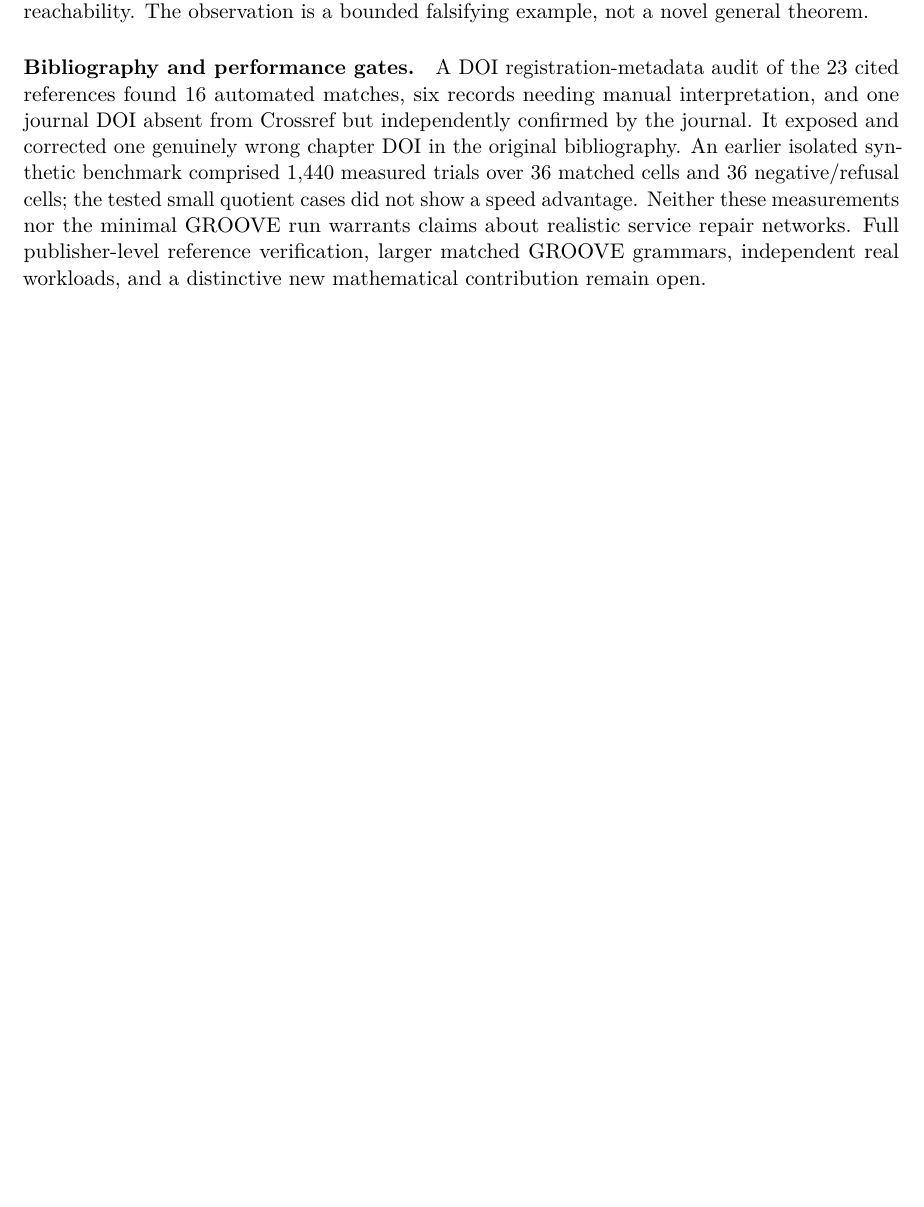
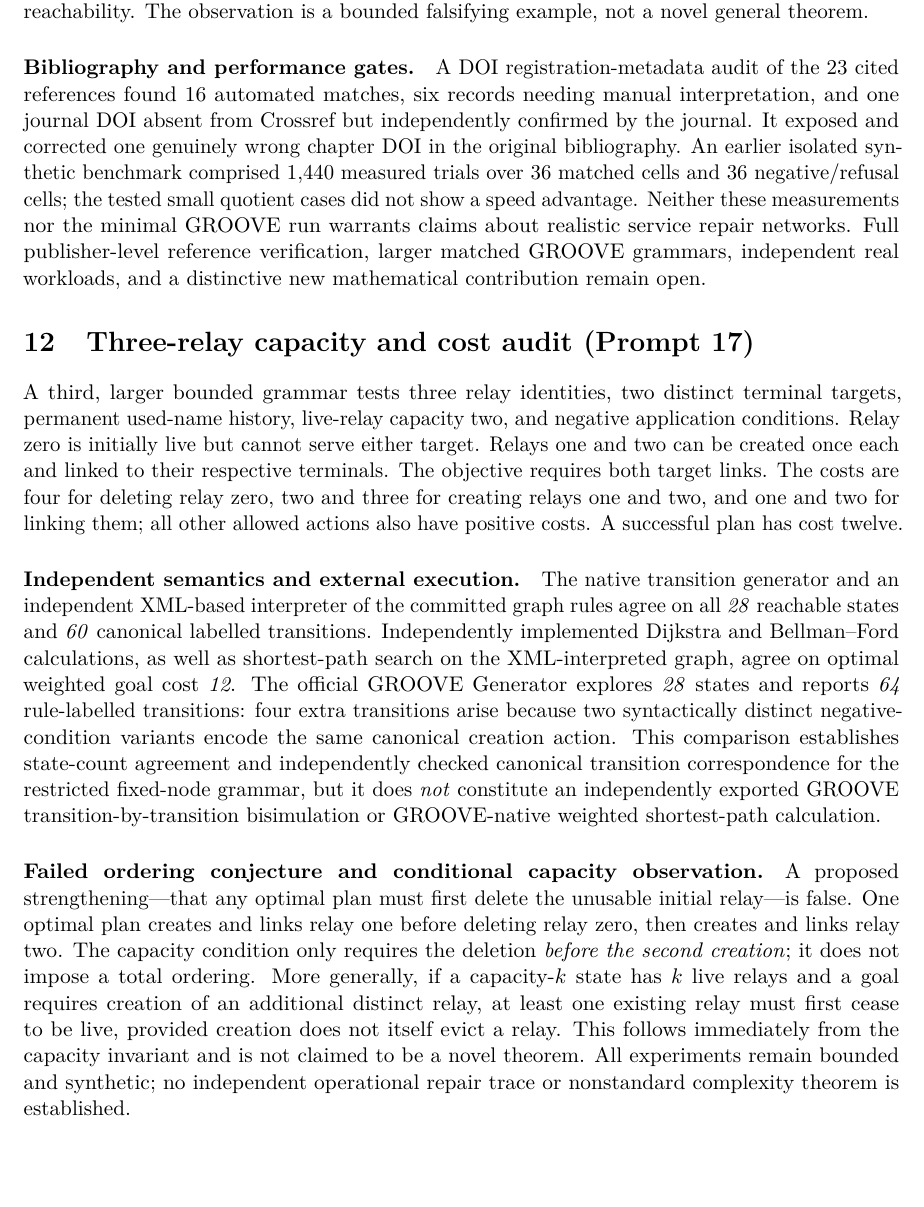
Before and after one commit to Arithmetic-Power-Geometry/The-Geometry-of-Natality, a LaTeX paper (paper/gon_prompt15_authoritative.tex): part of page 13 of 15 before the commit and part of page 13 of 16 after it, cut so that both start at the same text, the shorter picture padded with empty space. Compiled offline with pdfLaTeX.

Commit message:
Prompt 17: integrate verified 28-state GROOVE comparison, weighted cost 12 and falsified action-order conjecture

```diff
--- a/paper/gon_prompt15_authoritative.tex
+++ b/paper/gon_prompt15_authoritative.tex
@@ -369,6 +369,17 @@ Consider two relay names, initially with name zero live and permanently used, an
 \paragraph{Bibliography and performance gates.}
 A DOI registration-metadata audit of the 23 cited references found 16 automated matches, six records needing manual interpretation, and one journal DOI absent from Crossref but independently confirmed by the journal. It exposed and corrected one genuinely wrong chapter DOI in the original bibliography. An earlier isolated synthetic benchmark comprised 1,440 measured trials over 36 matched cells and 36 negative/refusal cells; the tested small quotient cases did not show a speed advantage. Neither these measurements nor the minimal GROOVE run warrants claims about realistic service repair networks. Full publisher-level reference verification, larger matched GROOVE grammars, independent real workloads, and a distinctive new mathematical contribution remain open.
 
+
+\section{Three-relay capacity and cost audit (Prompt 17)}
+\label{sec:three-relay}
+A third, larger bounded grammar tests three relay identities, two distinct terminal targets, permanent used-name history, live-relay capacity two, and negative application conditions. Relay zero is initially live but cannot serve either target. Relays one and two can be created once each and linked to their respective terminals. The objective requires both target links. The costs are four for deleting relay zero, two and three for creating relays one and two, and one and two for linking them; all other allowed actions also have positive costs. A successful plan has cost twelve.
+
+\paragraph{Independent semantics and external execution.}
+The native transition generator and an independent XML-based interpreter of the committed graph rules agree on all \emph{28} reachable states and \emph{60} canonical labelled transitions. Independently implemented Dijkstra and Bellman--Ford calculations, as well as shortest-path search on the XML-interpreted graph, agree on optimal weighted goal cost \emph{12}. The official GROOVE Generator explores \emph{28} states and reports \emph{64} rule-labelled transitions: four extra transitions arise because two syntactically distinct negative-condition variants encode the same canonical creation action. This comparison establishes state-count agreement and independently checked canonical transition correspondence for the restricted fixed-node grammar, but it does \emph{not} constitute an independently exported GROOVE transition-by-transition bisimulation or GROOVE-native weighted shortest-path calculation.
+
+\paragraph{Failed ordering conjecture and conditional capacity observation.}
+A proposed strengthening---that any optimal plan must first delete the unusable initial relay---is false. One optimal plan creates and links relay one before deleting relay zero, then creates and links relay two. The capacity condition only requires the deletion \emph{before the second creation}; it does not impose a total ordering. More generally, if a capacity-$k$ state has $k$ live relays and a goal requires creation of an additional distinct relay, at least one existing relay must first cease to be live, provided creation does not itself evict a relay. This follows immediately from the capacity invariant and is not claimed to be a novel theorem. All experiments remain bounded and synthetic; no independent operational repair trace or nonstandard complexity theorem is established.
+
 \section{Conclusion}
 Creation-enabled recovery can be described as an operationally directed state space with explicit identity, admissibility, and path cost. Cost-optimal repair in evolving dependency graphs is naturally expressed as a search over structural changes rather than isolated component fixes. By distinguishing restoration from replacement creation and rewiring, the formulation makes explicit why a newly created component need not immediately restore a dependent service. Exact enumeration and uniform-cost search agree on the minimum cost of a small recovery fixture and on 12 synthetic scaling instances. Under stated noninterference assumptions, the minimum cost of independent repair groups decomposes additively; 24 generated cases validate this implementation, while a shared-capacity counterexample shows why local plan choices cannot always be composed. A conservative local-footprint condition gives a sound way to certify the separability assumptions, but its general implementation and comparative evaluation remain open. Fresh-name equivariance additionally gives a sufficient condition for exact identity-quotient search, with explicit failure cases for identity-sensitive costs and constraints. These findings provide an auditable foundation for further investigation, not evidence of a novel reduction or a matched advantage over existing graph-transformation systems. Establishing those claims will require coupled workloads, semantically matched multi-relay tool-level comparisons, and stronger formal results.
 
```
